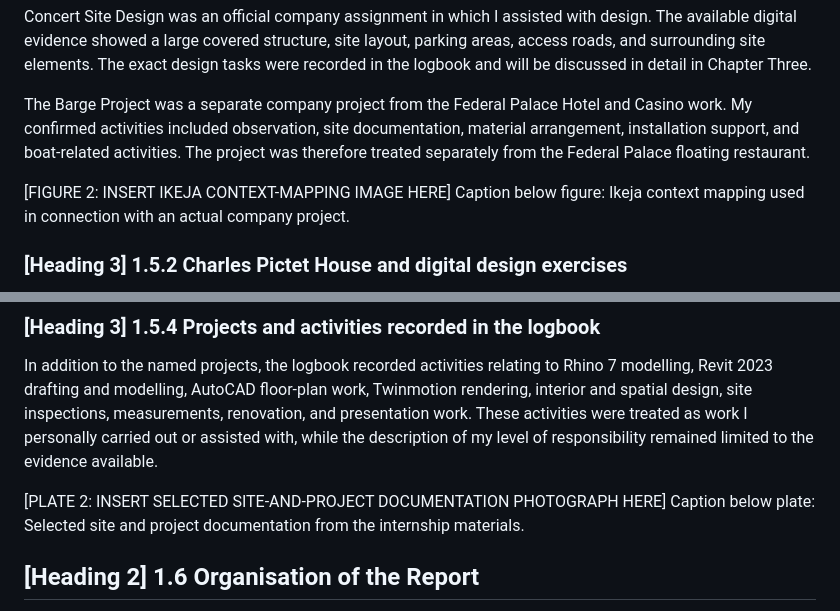
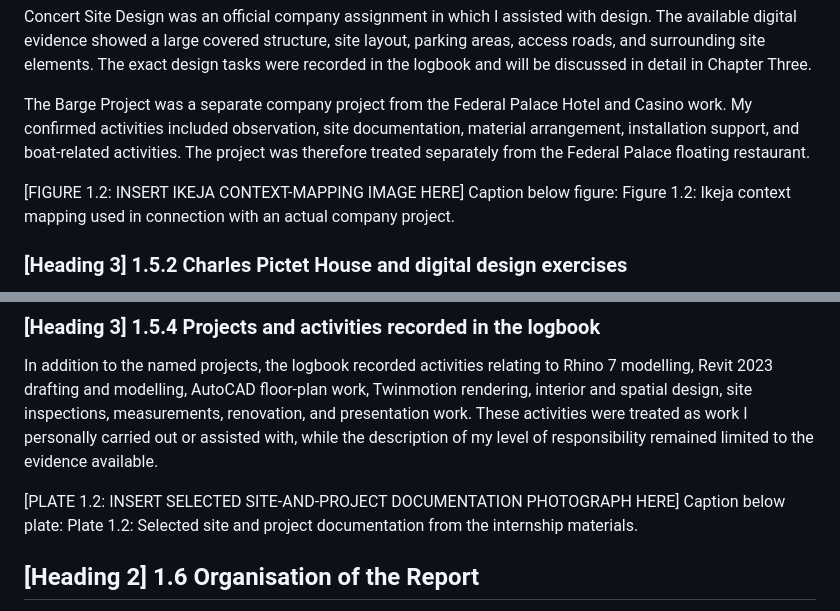
Before and after one commit to fearless-not/Vid-test, a Markdown page: Chapter_One_Introduction.md, 2 parts joined by grey strips. Drawn GitHub-style.

```diff
--- a/Chapter_One_Introduction.md
+++ b/Chapter_One_Introduction.md
@@ -174,8 +174,8 @@ Concert Site Design was an official company assignment in which I assisted with
 
 The Barge Project was a separate company project from the Federal Palace Hotel and Casino work. My confirmed activities included observation, site documentation, material arrangement, installation support, and boat-related activities. The project was therefore treated separately from the Federal Palace floating restaurant.
 
-[FIGURE 2: INSERT IKEJA CONTEXT-MAPPING IMAGE HERE]
-Caption below figure: Ikeja context mapping used in connection with an actual company project.
+[FIGURE 1.2: INSERT IKEJA CONTEXT-MAPPING IMAGE HERE]
+Caption below figure: Figure 1.2: Ikeja context mapping used in connection with an actual company project.
 
 ### [Heading 3] 1.5.2 Charles Pictet House and digital design exercises
 
@@ -193,8 +193,8 @@ The high-rise model was identified as a training exercise. The Banana Island mod
 
 In addition to the named projects, the logbook recorded activities relating to Rhino 7 modelling, Revit 2023 drafting and modelling, AutoCAD floor-plan work, Twinmotion rendering, interior and spatial design, site inspections, measurements, renovation, and presentation work. These activities were treated as work I personally carried out or assisted with, while the description of my level of responsibility remained limited to the evidence available.
 
-[PLATE 2: INSERT SELECTED SITE-AND-PROJECT DOCUMENTATION PHOTOGRAPH HERE]
-Caption below plate: Selected site and project documentation from the internship materials.
+[PLATE 1.2: INSERT SELECTED SITE-AND-PROJECT DOCUMENTATION PHOTOGRAPH HERE]
+Caption below plate: Plate 1.2: Selected site and project documentation from the internship materials.
 
 ## [Heading 2] 1.6 Organisation of the Report
 
```
Also changed, not shown: other parts of Chapter_One_Introduction.md (+15 -4 lines).
